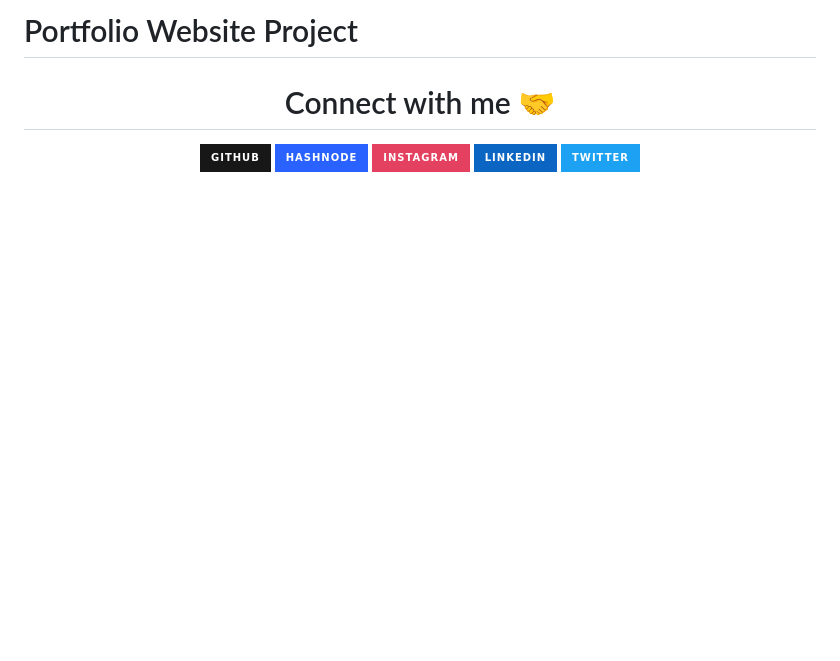
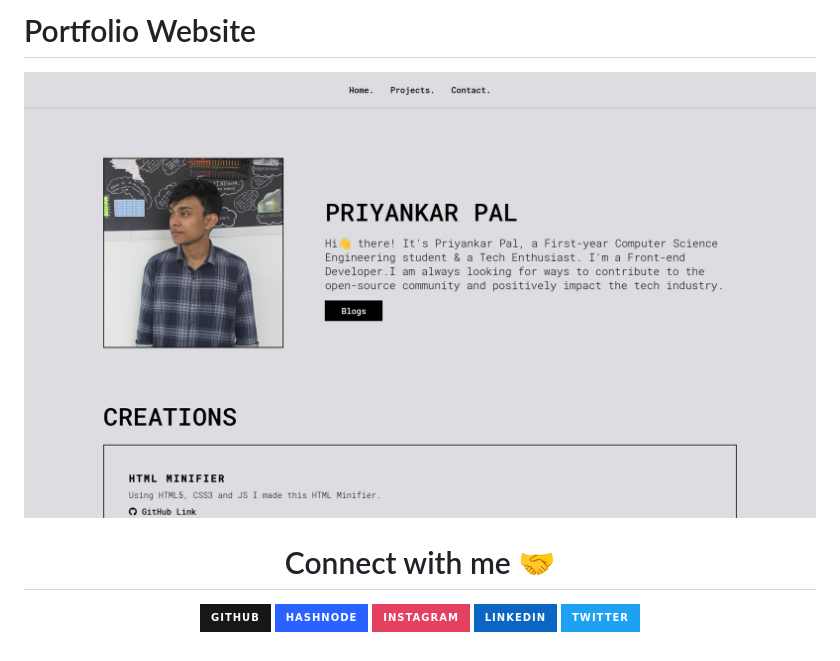
Before and after one commit to sajibsaha1/priyankar, a Markdown page: README.md, the part around the change. Drawn GitHub-style; pictures changed too: images/priyankarpal.png (added); badges without logos; blank space fills up the shorter version.

Commit message:
Updated README.md: Added my portfolio

```diff
--- a/README.md
+++ b/README.md
@@ -1,4 +1,5 @@
-# Portfolio Website Project
+# Portfolio Website
+![Priyankar Pal](/images/priyankarpal.png)
 
 <h1 align="center"> Connect with me 🤝</h1>
 
```
